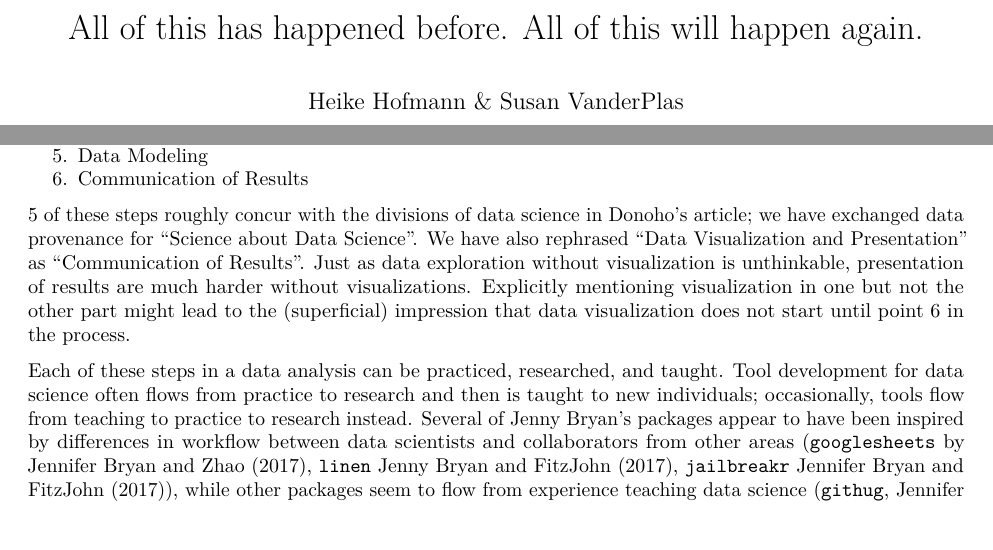
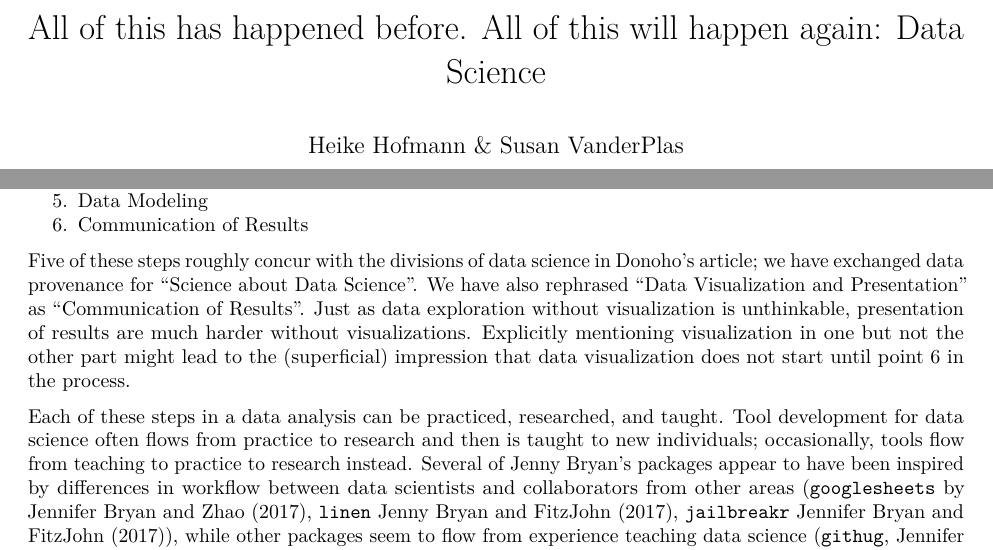
Before and after one commit to heike/ds-response, an R Markdown document (Response.Rmd): two parts of pages 1 and 2 of 5, joined at a grey line, cut so that both start at the same text, the shorter picture padded with empty space. Rendered offline with R 4.5, knitr and Pandoc, then LaTeX, with nearby package versions.

Commit message:
Quick fixes

```diff
--- a/Response.Rmd
+++ b/Response.Rmd
@@ -1,5 +1,5 @@
 ---
-title: "All of this has happened before. All of this will happen again."
+title: "All of this has happened before. All of this will happen again: Data Science"
 author: "Heike Hofmann & Susan VanderPlas"
 output:
   pdf_document: default
@@ -46,7 +46,7 @@ Rather than dividing data science into six divisions, we would suggest that ther
 5. Data Modeling
 6. Communication of Results
 
-5 of these steps roughly concur with the divisions of data science in Donoho's article; we have exchanged data provenance for "Science about Data Science". We have also rephrased "Data Visualization and Presentation" as "Communication of Results". Just as data exploration without visualization is unthinkable, presentation of results are much harder without visualizations. Explicitly mentioning visualization in one but not the other part might lead to the (superficial) impression that data visualization does not start until point 6 in the process.
+Five of these steps roughly concur with the divisions of data science in Donoho's article; we have exchanged data provenance for "Science about Data Science". We have also rephrased "Data Visualization and Presentation" as "Communication of Results". Just as data exploration without visualization is unthinkable, presentation of results are much harder without visualizations. Explicitly mentioning visualization in one but not the other part might lead to the (superficial) impression that data visualization does not start until point 6 in the process.
 
 Each of these steps in a data analysis can be practiced, researched, and taught. Tool development for data science often flows from practice to research and then is taught to new individuals; occasionally, tools flow from teaching to practice to research instead. Several of Jenny Bryan's packages appear to have been inspired by differences in workflow between data scientists and collaborators from other areas (`googlesheets` by @googlesheets, `linen` @linen, `jailbreakr` @jailbreakr), while other packages seem to flow from experience teaching data science (`githug`, @githug).
 
```
